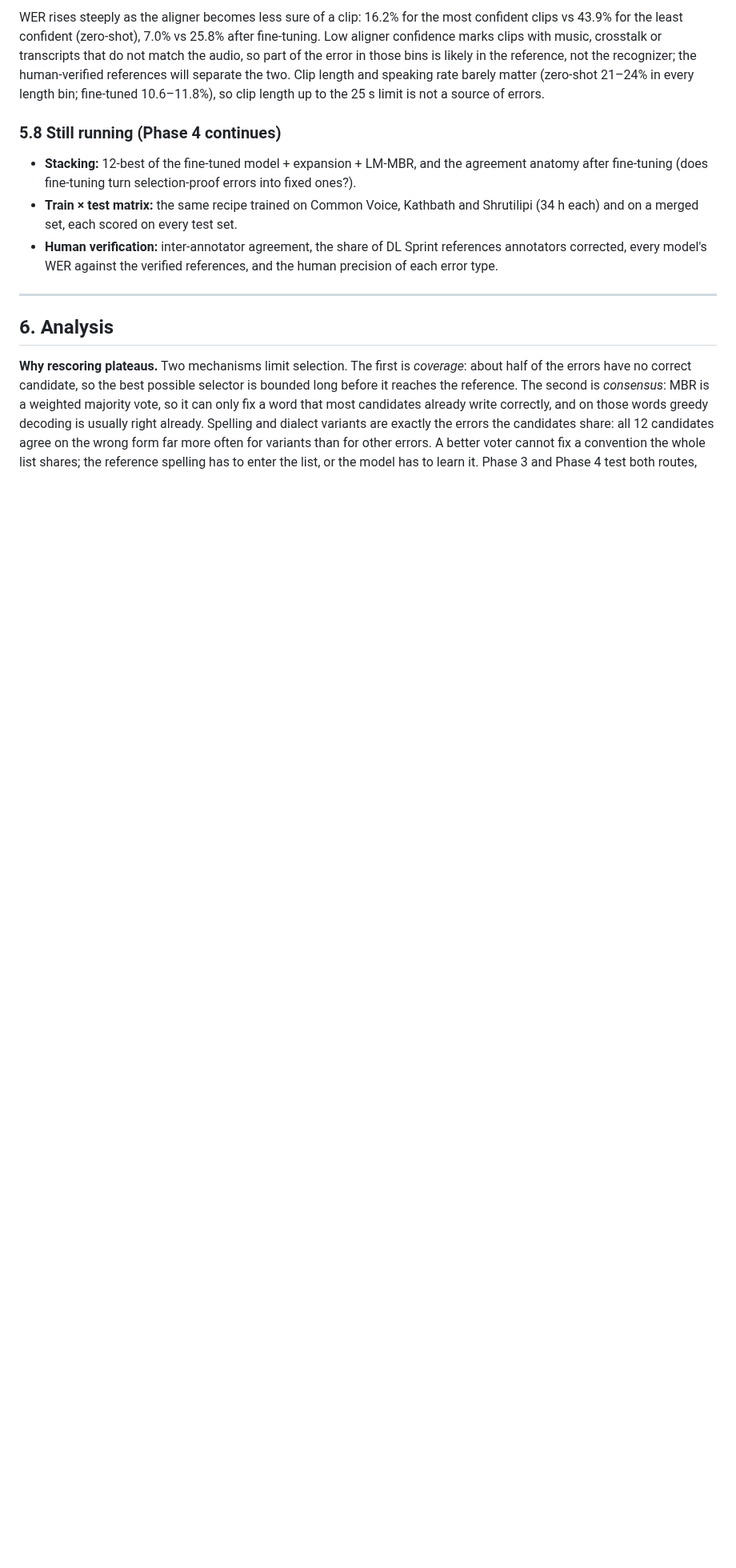
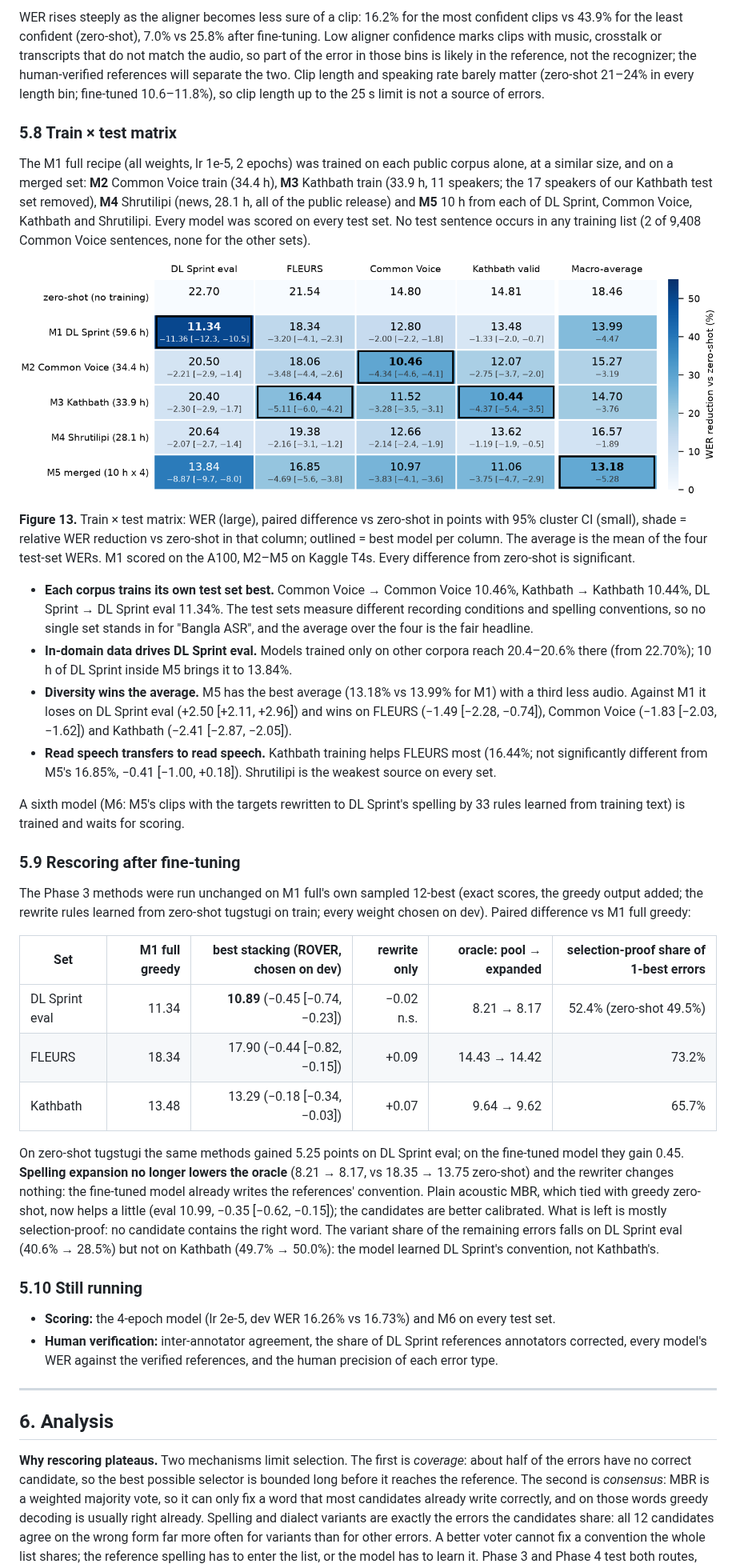
Before and after one commit to omikhan4901/asr, a Markdown page: Readme.md, the part around one of its changes. Shown at 80% size. Drawn GitHub-style; pictures changed too: figures/png/f13_matrix_heatmap.png (added); blank space fills up the shorter version.

```diff
--- a/Readme.md
+++ b/Readme.md
@@ -450,11 +456,57 @@ or transcripts that do not match the audio, so part of the error in those bins i
 recognizer; the human-verified references will separate the two. Clip length and speaking rate barely matter
 (zero-shot 21–24% in every length bin; fine-tuned 10.6–11.8%), so clip length up to the 25 s limit is not a source of errors.
 
-### 5.8 Still running (Phase 4 continues)
-- **Stacking:** 12-best of the fine-tuned model + expansion + LM-MBR, and the agreement anatomy after
-  fine-tuning (does fine-tuning turn selection-proof errors into fixed ones?).
-- **Train × test matrix:** the same recipe trained on Common Voice, Kathbath and Shrutilipi (34 h each) and on
-  a merged set, each scored on every test set.
+### 5.8 Train × test matrix
+
+The M1 full recipe (all weights, lr 1e-5, 2 epochs) was trained on each public corpus alone, at a similar size,
+and on a merged set: **M2** Common Voice train (34.4 h), **M3** Kathbath train (33.9 h, 11 speakers; the 17
+speakers of our Kathbath test set removed), **M4** Shrutilipi (news, 28.1 h, all of the public release) and
+**M5** 10 h from each of DL Sprint, Common Voice, Kathbath and Shrutilipi. Every model was scored on every test
+set. No test sentence occurs in any training list (2 of 9,408 Common Voice sentences, none for the other sets).
+
+<p align="center"><img src="figures/png/f13_matrix_heatmap.png" width="900" alt="Heatmap of WER for six models (zero-shot and five training sources) on four test sets plus the average; each single-source model is best on its own test set; the in-domain model is best on DL Sprint eval; the merged model has the best average."></p>
+
+**Figure 13.** Train × test matrix: WER (large), paired difference vs zero-shot in points with 95% cluster CI
+(small), shade = relative WER reduction vs zero-shot in that column; outlined = best model per column. The
+average is the mean of the four test-set WERs. M1 scored on the A100, M2–M5 on Kaggle T4s. Every difference
+from zero-shot is significant.
+
+- **Each corpus trains its own test set best.** Common Voice → Common Voice 10.46%, Kathbath → Kathbath 10.44%,
+  DL Sprint → DL Sprint eval 11.34%. The test sets measure different recording conditions and spelling
+  conventions, so no single set stands in for "Bangla ASR", and the average over the four is the fair headline.
+- **In-domain data drives DL Sprint eval.** Models trained only on other corpora reach 20.4–20.6% there (from
+  22.70%); 10 h of DL Sprint inside M5 brings it to 13.84%.
+- **Diversity wins the average.** M5 has the best average (13.18% vs 13.99% for M1) with a third less audio.
+  Against M1 it loses on DL Sprint eval (+2.50 [+2.11, +2.96]) and wins on FLEURS (−1.49 [−2.28, −0.74]), Common
+  Voice (−1.83 [−2.03, −1.62]) and Kathbath (−2.41 [−2.87, −2.05]).
+- **Read speech transfers to read speech.** Kathbath training helps FLEURS most (16.44%; not significantly
+  different from M5's 16.85%, −0.41 [−1.00, +0.18]). Shrutilipi is the weakest source on every set.
+
+A sixth model (M6: M5's clips with the targets rewritten to DL Sprint's spelling by 33 rules learned from
+training text) is trained and waits for scoring.
+
+### 5.9 Rescoring after fine-tuning
+
+The Phase 3 methods were run unchanged on M1 full's own sampled 12-best (exact scores, the greedy output added;
+the rewrite rules learned from zero-shot tugstugi on train; every weight chosen on dev). Paired difference vs M1
+full greedy:
+
+| Set | M1 full greedy | best stacking (ROVER, chosen on dev) | rewrite only | oracle: pool → expanded | selection-proof share of 1-best errors |
+|---|---:|---:|---:|---:|---:|
+| DL Sprint eval | 11.34 | **10.89** (−0.45 [−0.74, −0.23]) | −0.02 n.s. | 8.21 → 8.17 | 52.4% (zero-shot 49.5%) |
+| FLEURS | 18.34 | 17.90 (−0.44 [−0.82, −0.15]) | +0.09 | 14.43 → 14.42 | 73.2% |
+| Kathbath | 13.48 | 13.29 (−0.18 [−0.34, −0.03]) | +0.07 | 9.64 → 9.62 | 65.7% |
+
+On zero-shot tugstugi the same methods gained 5.25 points on DL Sprint eval; on the fine-tuned model they gain
+0.45. **Spelling expansion no longer lowers the oracle** (8.21 → 8.17, vs 18.35 → 13.75 zero-shot) and the
+rewriter changes nothing: the fine-tuned model already writes the references' convention. Plain acoustic MBR,
+which tied with greedy zero-shot, now helps a little (eval 10.99, −0.35 [−0.62, −0.15]); the candidates are better
+calibrated. What is left is mostly selection-proof: no candidate contains the right word. The variant share of
+the remaining errors falls on DL Sprint eval (40.6% → 28.5%) but not on Kathbath (49.7% → 50.0%): the model
+learned DL Sprint's convention, not Kathbath's.
+
+### 5.10 Still running
+- **Scoring:** the 4-epoch model (lr 2e-5, dev WER 16.26% vs 16.73%) and M6 on every test set.
 - **Human verification:** inter-annotator agreement, the share of DL Sprint references annotators corrected,
   every model's WER against the verified references, and the human precision of each error type.
 
```
Also changed, not shown: other parts of Readme.md (+18 -8 lines), figures/png/f4_finetune_by_set.png, 6 other files.
